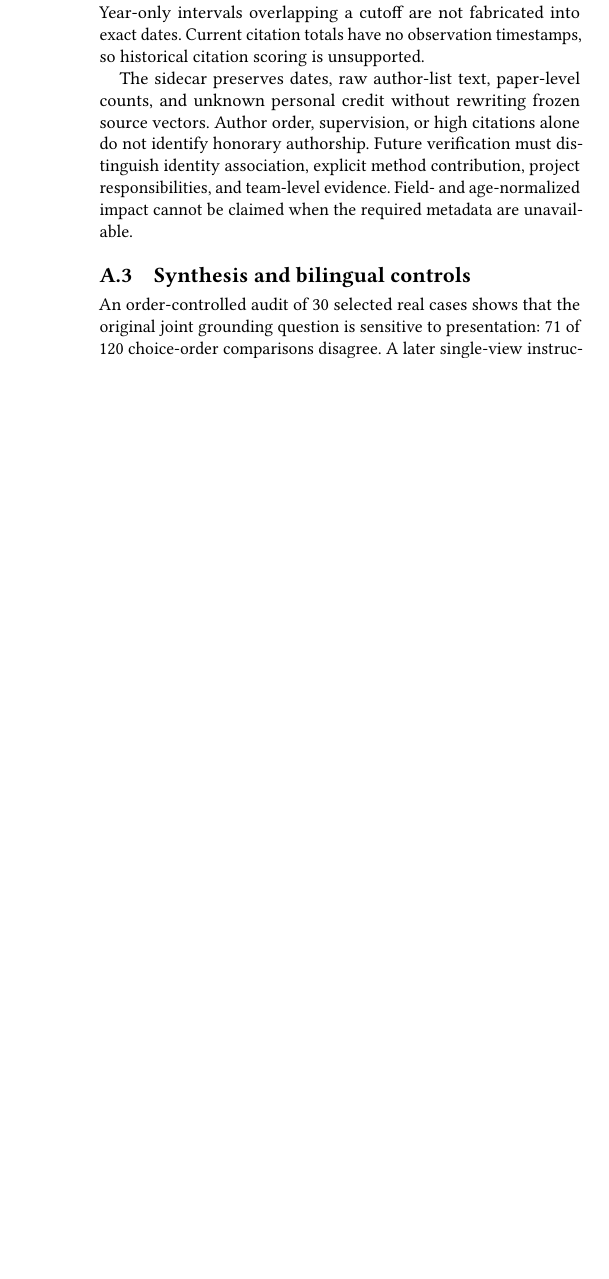
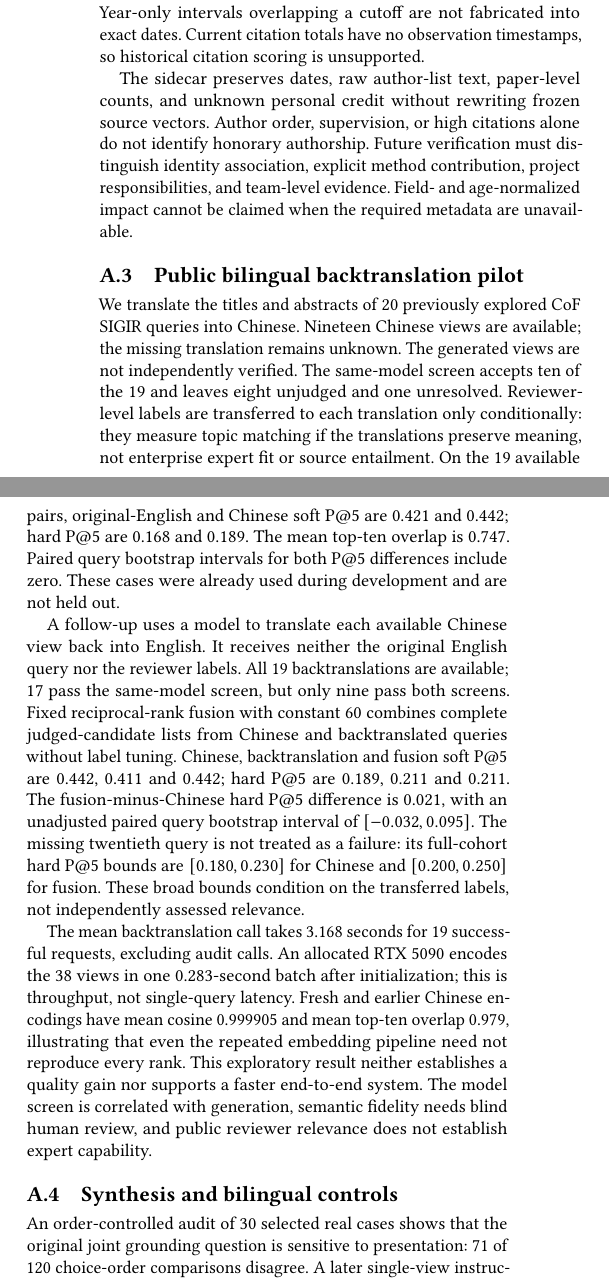
Before and after one commit to LaiwenAI/expert-find-agent, a LaTeX paper (docs/paper/sigir/supplement.tex, which reads docs/paper/sigir/appendix.tex, docs/paper/sigir/generated/results.tex): part of one column of page 1 of 9 before the commit and two parts of the columns of page 1 of 10 after it, the two joined at a grey line, cut so that both start at the same text, the shorter picture padded with empty space. Compiled offline with pdfLaTeX.

Commit message:
Document bilingual reviewer and fusion pilots

```diff
--- a/docs/paper/sigir/appendix.tex
+++ b/docs/paper/sigir/appendix.tex
@@ -9,6 +9,13 @@ The 100-source stratified, query-blind frame pilot contains 40 papers and 15 eac
 Original paper records number 54,409. Of these, 53,007 have parseable dates: 30,827 year-, 4,450 month-, and 17,730 day-resolution dates. There are 48,657 known citation totals, 53,750 author-list strings, and 8,034 DOIs. Explicit personal-contribution roles are absent. At a 2025-12-31 cutoff, 2,616 publications fall after the cutoff, 50,391 before/on it, and 1,402 have unknown dates. Year-only intervals overlapping a cutoff are not fabricated into exact dates. Current citation totals have no observation timestamps, so historical citation scoring is unsupported.
 
 The sidecar preserves dates, raw author-list text, paper-level counts, and unknown personal credit without rewriting frozen source vectors. Author order, supervision, or high citations alone do not identify honorary authorship. Future verification must distinguish identity association, explicit method contribution, project responsibilities, and team-level evidence. Field- and age-normalized impact cannot be claimed when the required metadata are unavailable.
+
+\subsection{Public bilingual backtranslation pilot}
+We translate the titles and abstracts of 20 previously explored CoF SIGIR queries into Chinese. Nineteen Chinese views are available; the missing translation remains unknown. The generated views are not independently verified. The same-model screen accepts ten of the 19 and leaves eight unjudged and one unresolved. Reviewer-level labels are transferred to each translation only conditionally: they measure topic matching if the translations preserve meaning, not enterprise expert fit or source entailment. On the 19 available pairs, original-English and Chinese soft P@5 are 0.421 and 0.442; hard P@5 are 0.168 and 0.189. The mean top-ten overlap is 0.747. Paired query bootstrap intervals for both P@5 differences include zero. These cases were already used during development and are not held out.
+
+A follow-up uses a model to translate each available Chinese view back into English. It receives neither the original English query nor the reviewer labels. All 19 backtranslations are available; 17 pass the same-model screen, but only nine pass both screens. Fixed reciprocal-rank fusion with constant 60 combines complete judged-candidate lists from Chinese and backtranslated queries without label tuning. Chinese, backtranslation and fusion soft P@5 are 0.442, 0.411 and 0.442; hard P@5 are 0.189, 0.211 and 0.211. The fusion-minus-Chinese hard P@5 difference is 0.021, with an unadjusted paired query bootstrap interval of $[-0.032,0.095]$. The missing twentieth query is not treated as a failure: its full-cohort hard P@5 bounds are $[0.180,0.230]$ for Chinese and $[0.200,0.250]$ for fusion. These broad bounds condition on the transferred labels, not independently assessed relevance.
+
+The mean backtranslation call takes 3.168 seconds for 19 successful requests, excluding audit calls. An allocated RTX~5090 encodes the 38 views in one 0.283-second batch after initialization; this is throughput, not single-query latency. Fresh and earlier Chinese encodings have mean cosine 0.999905 and mean top-ten overlap 0.979, illustrating that even the repeated embedding pipeline need not reproduce every rank. This exploratory result neither establishes a quality gain nor supports a faster end-to-end system. The model screen is correlated with generation, semantic fidelity needs blind human review, and public reviewer relevance does not establish expert capability.
 
 \subsection{Synthesis and bilingual controls}
 
--- a/docs/paper/sigir/generated/results.tex
+++ b/docs/paper/sigir/generated/results.tex
@@ -7,7 +7,7 @@
 \newcommand{\SyntheticScreened}{4344}
 \newcommand{\SyntheticUnjudged}{656}
 \newcommand{\ExpertFitLabelsLarge}{0}
-\newcommand{\SnapshotUTC}{2026-11-17 14:39 UTC}
+\newcommand{\SnapshotUTC}{2026-11-17 14:43 UTC}
 \newcommand{\PostPairs}{5000}
 \newcommand{\PostRetained}{4224}
 \newcommand{\PostDowngraded}{120}
```
Also changed, not shown: 3 other files.
